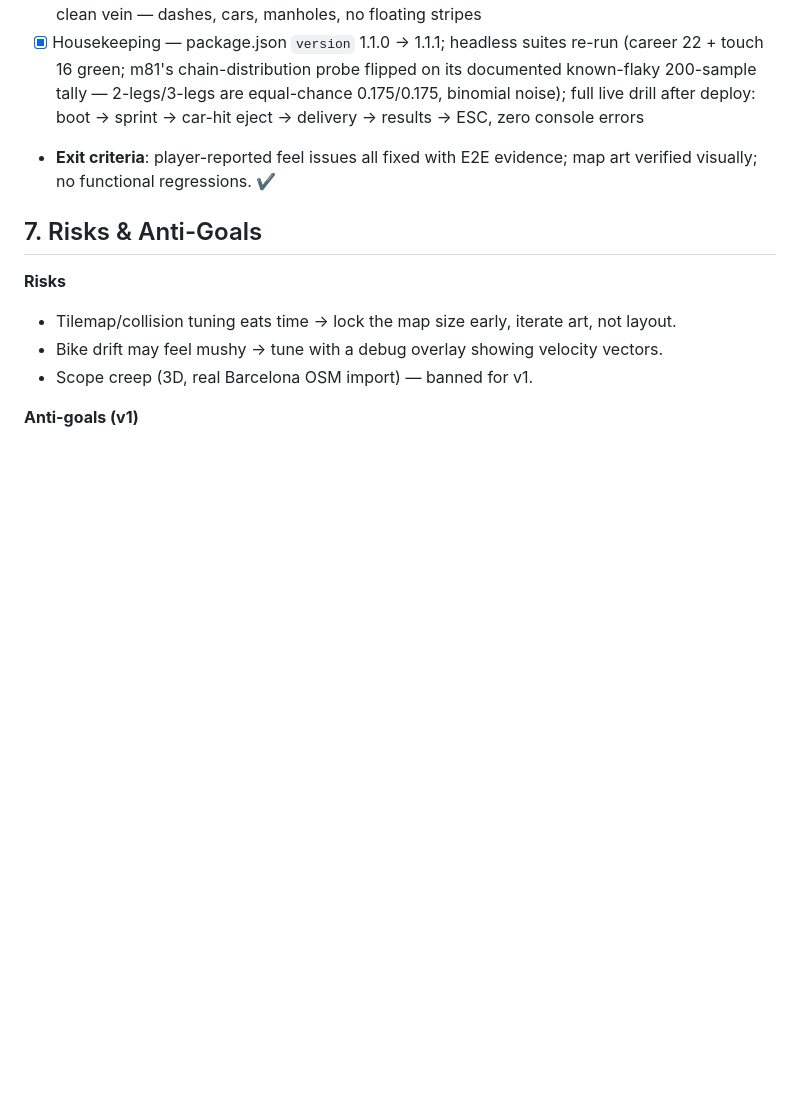
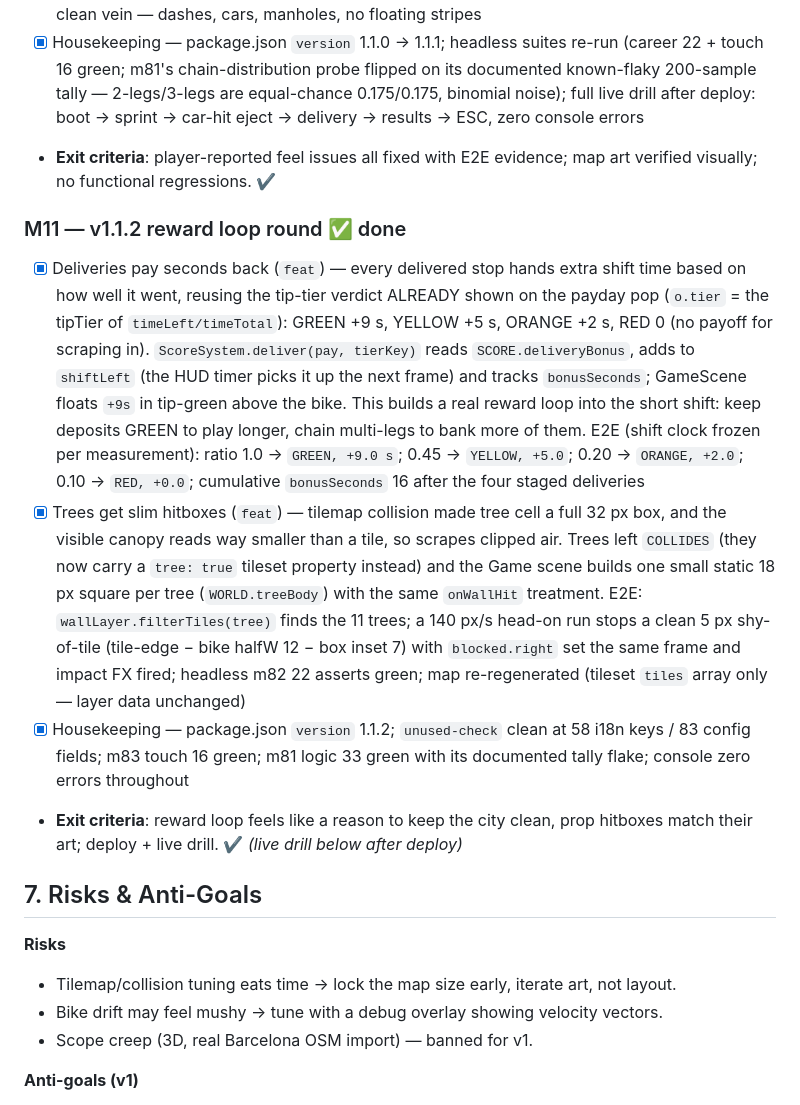
Before and after one commit to mariodod/glopi-crazy-delivery, a Markdown page: PLAN.md, the part around the change. Drawn GitHub-style; blank space fills up the shorter version.

Commit message:
docs(m11): delivery rewards + slim trees evidence

```diff
--- a/PLAN.md
+++ b/PLAN.md
@@ -161,6 +161,12 @@ glopi-crazy-delivery/
 - [x] Housekeeping — package.json `version` 1.1.0 → 1.1.1; headless suites re-run (career 22 + touch 16 green; m81's chain-distribution probe flipped on its documented known-flaky 200-sample tally — 2-legs/3-legs are equal-chance 0.175/0.175, binomial noise); full live drill after deploy: boot → sprint → car-hit eject → delivery → results → ESC, zero console errors
 - **Exit criteria**: player-reported feel issues all fixed with E2E evidence; map art verified visually; no functional regressions. ✔
 
+### M11 — v1.1.2 reward loop round ✅ done
+- [x] Deliveries pay seconds back (`feat`) — every delivered stop hands extra shift time based on how well it went, reusing the tip-tier verdict ALREADY shown on the payday pop (`o.tier` = the tipTier of `timeLeft/timeTotal`): GREEN +9 s, YELLOW +5 s, ORANGE +2 s, RED 0 (no payoff for scraping in). `ScoreSystem.deliver(pay, tierKey)` reads `SCORE.deliveryBonus`, adds to `shiftLeft` (the HUD timer picks it up the next frame) and tracks `bonusSeconds`; GameScene floats `+9s` in tip-green above the bike. This builds a real reward loop into the short shift: keep deposits GREEN to play longer, chain multi-legs to bank more of them. E2E (shift clock frozen per measurement): ratio 1.0 → `GREEN, +9.0 s`; 0.45 → `YELLOW, +5.0`; 0.20 → `ORANGE, +2.0`; 0.10 → `RED, +0.0`; cumulative `bonusSeconds` 16 after the four staged deliveries
+- [x] Trees get slim hitboxes (`feat`) — tilemap collision made tree cell a full 32 px box, and the visible canopy reads way smaller than a tile, so scrapes clipped air. Trees left `COLLIDES` (they now carry a `tree: true` tileset property instead) and the Game scene builds one small static 18 px square per tree (`WORLD.treeBody`) with the same `onWallHit` treatment. E2E: `wallLayer.filterTiles(tree)` finds the 11 trees; a 140 px/s head-on run stops a clean 5 px shy-of-tile (tile-edge − bike halfW 12 − box inset 7) with `blocked.right` set the same frame and impact FX fired; headless m82 22 asserts green; map re-regenerated (tileset `tiles` array only — layer data unchanged)
+- [x] Housekeeping — package.json `version` 1.1.2; `unused-check` clean at 58 i18n keys / 83 config fields; m83 touch 16 green; m81 logic 33 green with its documented tally flake; console zero errors throughout
+- **Exit criteria**: reward loop feels like a reason to keep the city clean, prop hitboxes match their art; deploy + live drill. ✔ *(live drill below after deploy)*
+
 ## 7. Risks & Anti-Goals
 
 **Risks**
```
